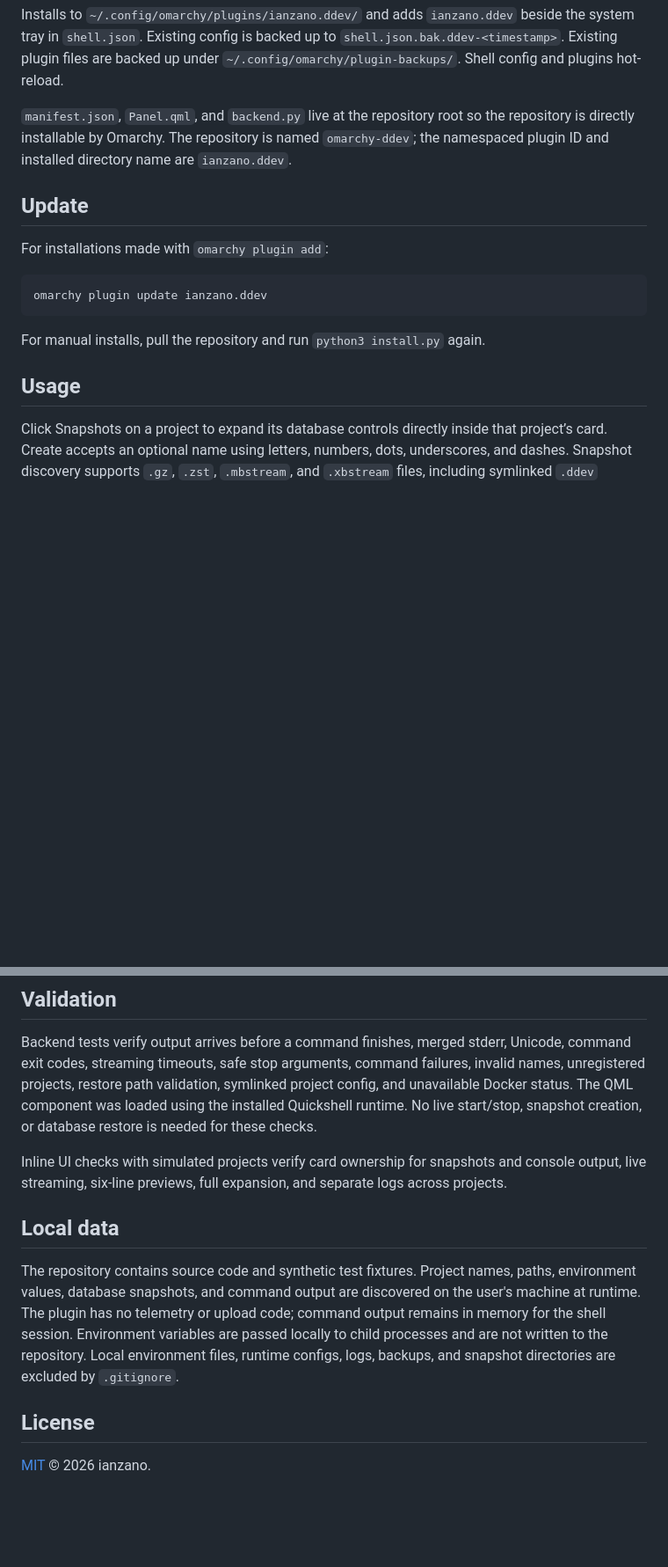
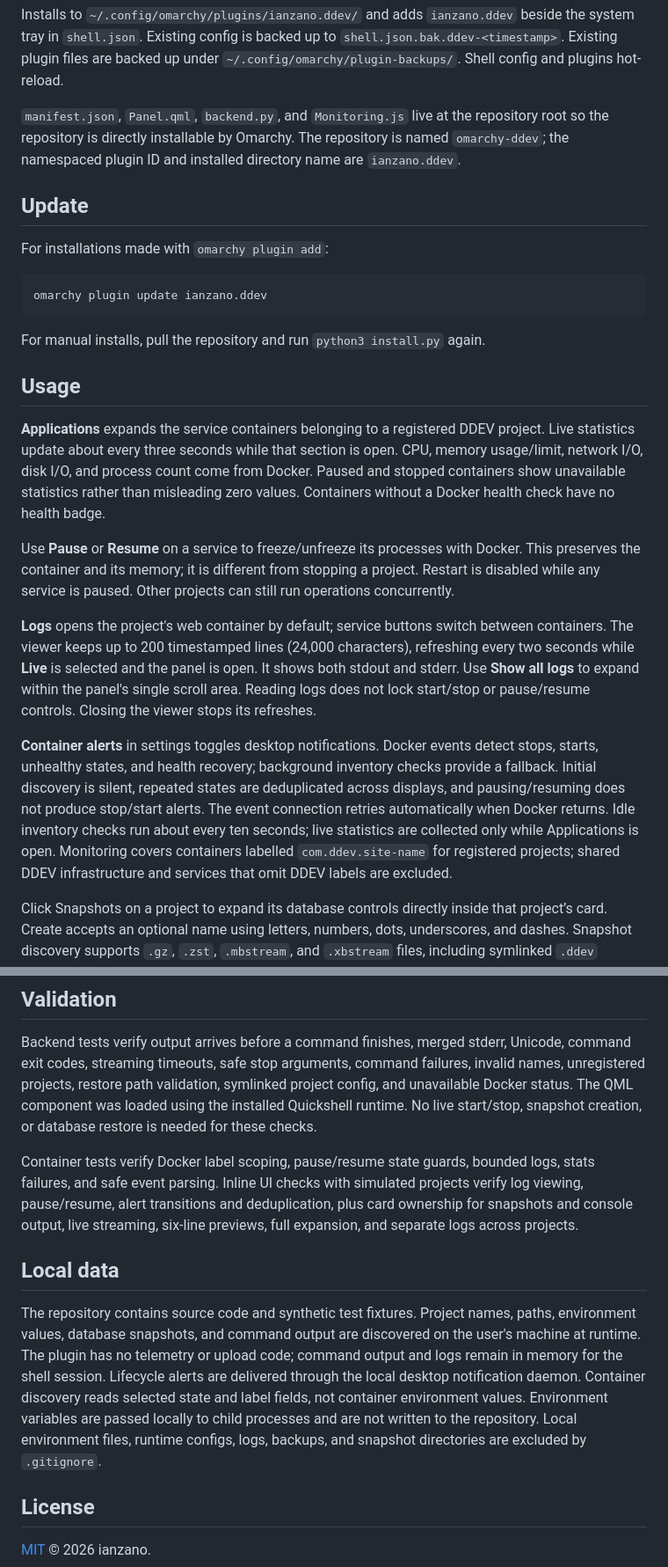
Before and after one commit to ianzano/omarchy-ddev, a Markdown page: README.md, 2 parts joined by grey strips. Shown at 88% size. Drawn GitHub-style; blank space fills up the shorter version.

```diff
--- a/README.md
+++ b/README.md
@@ -42,7 +50,7 @@ python3 install.py
 
 Installs to `~/.config/omarchy/plugins/ianzano.ddev/` and adds `ianzano.ddev` beside the system tray in `shell.json`. Existing config is backed up to `shell.json.bak.ddev-<timestamp>`. Existing plugin files are backed up under `~/.config/omarchy/plugin-backups/`. Shell config and plugins hot-reload.
 
-`manifest.json`, `Panel.qml`, and `backend.py` live at the repository root so the repository is directly installable by Omarchy. The repository is named `omarchy-ddev`; the namespaced plugin ID and installed directory name are `ianzano.ddev`.
+`manifest.json`, `Panel.qml`, `backend.py`, and `Monitoring.js` live at the repository root so the repository is directly installable by Omarchy. The repository is named `omarchy-ddev`; the namespaced plugin ID and installed directory name are `ianzano.ddev`.
 
 ## Update
 
@@ -55,6 +63,15 @@ omarchy plugin update ianzano.ddev
 For manual installs, pull the repository and run `python3 install.py` again.
 
 ## Usage
+
+**Applications** expands the service containers belonging to a registered DDEV project. Live statistics update about every three seconds while that section is open. CPU, memory usage/limit, network I/O, disk I/O, and process count come from Docker. Paused and stopped containers show unavailable statistics rather than misleading zero values. Containers without a Docker health check have no health badge.
+
+Use **Pause** or **Resume** on a service to freeze/unfreeze its processes with Docker. This preserves the container and its memory; it is different from stopping a project. Restart is disabled while any service is paused. Other projects can still run operations concurrently.
+
+**Logs** opens the project's web container by default; service buttons switch between containers. The viewer keeps up to 200 timestamped lines (24,000 characters), refreshing every two seconds while **Live** is selected and the panel is open. It shows both stdout and stderr. Use **Show all logs** to expand within the panel's single scroll area. Reading logs does not lock start/stop or pause/resume controls. Closing the viewer stops its refreshes.
+
+**Container alerts** in settings toggles desktop notifications. Docker events detect stops, starts, unhealthy states, and health recovery; background inventory checks provide a fallback. Initial discovery is silent, repeated states are deduplicated across displays, and pausing/resuming does not produce stop/start alerts. The event connection retries automatically when Docker returns. Idle inventory checks run about every ten seconds; live statistics are collected only while Applications is open. Monitoring covers containers labelled `com.ddev.site-name` for registered projects; shared DDEV infrastructure and services that omit DDEV labels are excluded.
+
 
 Click Snapshots on a project to expand its database controls directly inside that project’s card. Create accepts an optional name using letters, numbers, dots, underscores, and dashes. Snapshot discovery supports `.gz`, `.zst`, `.mbstream`, and `.xbstream` files, including symlinked `.ddev` directories. The list shows snapshots in the selected project's `.ddev/db_snapshots`; snapshots in other Git worktrees are not included.
 
@@ -88,11 +105,11 @@ For a manual installation, remove the `ianzano.ddev` entry from the bar layout i
 
 Backend tests verify output arrives before a command finishes, merged stderr, Unicode, command exit codes, streaming timeouts, safe stop arguments, command failures, invalid names, unregistered projects, restore path validation, symlinked project config, and unavailable Docker status. The QML component was loaded using the installed Quickshell runtime. No live start/stop, snapshot creation, or database restore is needed for these checks.
 
-Inline UI checks with simulated projects verify card ownership for snapshots and console output, live streaming, six-line previews, full expansion, and separate logs across projects.
+Container tests verify Docker label scoping, pause/resume state guards, bounded logs, stats failures, and safe event parsing. Inline UI checks with simulated projects verify log viewing, pause/resume, alert transitions and deduplication, plus card ownership for snapshots and console output, live streaming, six-line previews, full expansion, and separate logs across projects.
 
 ## Local data
 
-The repository contains source code and synthetic test fixtures. Project names, paths, environment values, database snapshots, and command output are discovered on the user's machine at runtime. The plugin has no telemetry or upload code; command output remains in memory for the shell session. Environment variables are passed locally to child processes and are not written to the repository. Local environment files, runtime configs, logs, backups, and snapshot directories are excluded by `.gitignore`.
+The repository contains source code and synthetic test fixtures. Project names, paths, environment values, database snapshots, and command output are discovered on the user's machine at runtime. The plugin has no telemetry or upload code; command output and logs remain in memory for the shell session. Lifecycle alerts are delivered through the local desktop notification daemon. Container discovery reads selected state and label fields, not container environment values. Environment variables are passed locally to child processes and are not written to the repository. Local environment files, runtime configs, logs, backups, and snapshot directories are excluded by `.gitignore`.
 
 ## License
 
```
Also changed, not shown: other parts of README.md (+11 -3 lines), docs/previews/applications.png (added), docs/previews/console.png, docs/previews/logs.png (added), docs/previews/snapshots.png, preview.png, 12 other files.
